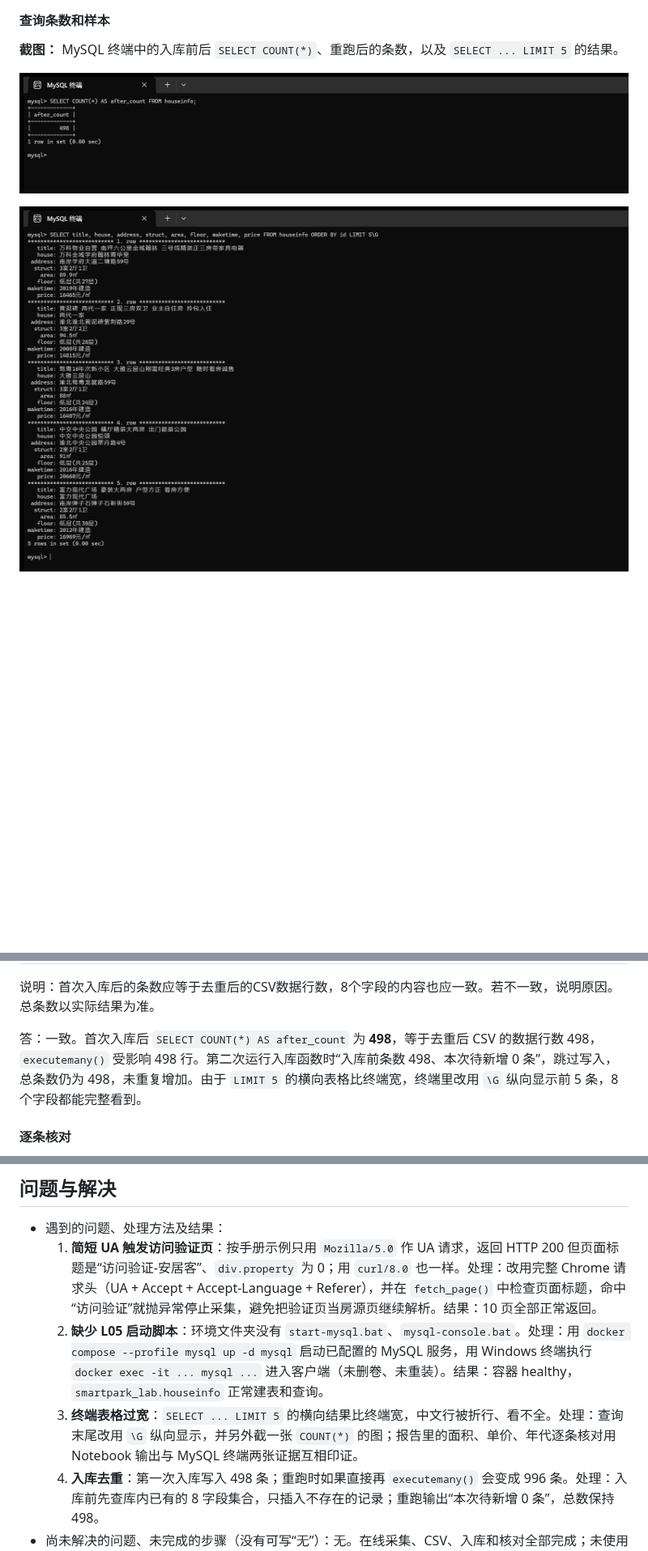
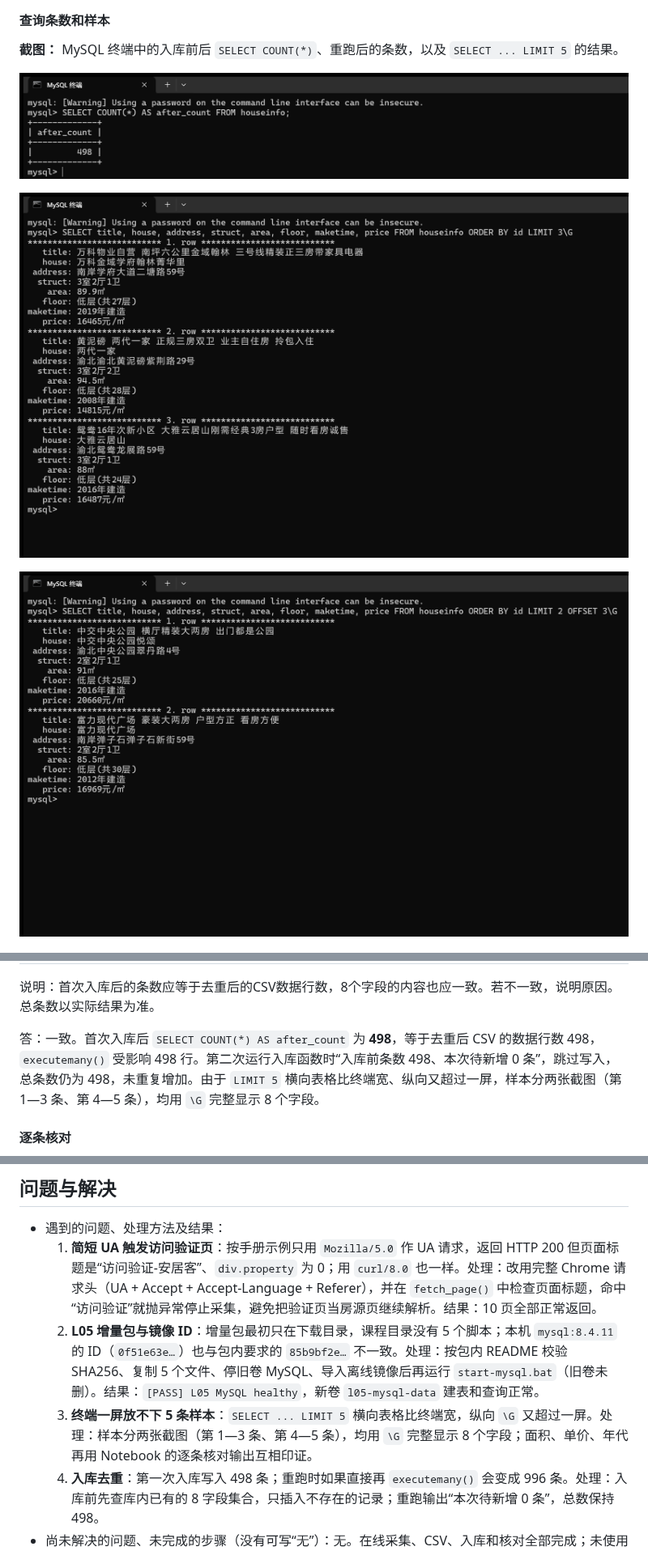
Before and after one commit to lirui-qwe/bigdata-collection-labs-112404260119, a Markdown page: lab02/REPORT.md, 3 parts joined by grey strips. Shown at 81% size. Drawn GitHub-style; pictures changed too: lab02/images/12_mysql_count.png, lab02/images/13_mysql_sample.png (deleted), lab02/images/13_mysql_sample_1.png (added); blank space fills up the shorter version.

```diff
--- a/lab02/REPORT.md
+++ b/lab02/REPORT.md
@@ -136,7 +140,9 @@
 
 ![入库后 MySQL 条数](images/12_mysql_count.png)
 
-![MySQL 中前 5 条样本（纵向显示）](images/13_mysql_sample.png)
+![MySQL 中前 3 条样本（纵向显示）](images/13_mysql_sample_1.png)
+
+![MySQL 中第 4—5 条样本（纵向显示）](images/13_mysql_sample_2.png)
 
 ![两次入库输出对比](images/11_db_import_output.png)
 
@@ -153,7 +159,7 @@
 
 说明：首次入库后的条数应等于去重后的CSV数据行数，8个字段的内容也应一致。若不一致，说明原因。总条数以实际结果为准。
 
-答：一致。首次入库后 `SELECT COUNT(*) AS after_count` 为 **498**，等于去重后 CSV 的数据行数 498，`executemany()` 受影响 498 行。第二次运行入库函数时“入库前条数 498、本次待新增 0 条”，跳过写入，总条数仍为 498，未重复增加。由于 `LIMIT 5` 的横向表格比终端宽，终端里改用 `\G` 纵向显示前 5 条，8 个字段都能完整看到。
+答：一致。首次入库后 `SELECT COUNT(*) AS after_count` 为 **498**，等于去重后 CSV 的数据行数 498，`executemany()` 受影响 498 行。第二次运行入库函数时“入库前条数 498、本次待新增 0 条”，跳过写入，总条数仍为 498，未重复增加。由于 `LIMIT 5` 横向表格比终端宽、纵向又超过一屏，样本分两张截图（第 1—3 条、第 4—5 条），均用 `\G` 完整显示 8 个字段。
 
 #### 逐条核对
 
@@ -173,8 +179,8 @@
 
 - 遇到的问题、处理方法及结果：
   1. **简短 UA 触发访问验证页**：按手册示例只用 `Mozilla/5.0` 作 UA 请求，返回 HTTP 200 但页面标题是“访问验证-安居客”、`div.property` 为 0；用 `curl/8.0` 也一样。处理：改用完整 Chrome 请求头（UA + Accept + Accept-Language + Referer），并在 `fetch_page()` 中检查页面标题，命中“访问验证”就抛异常停止采集，避免把验证页当房源页继续解析。结果：10 页全部正常返回。
-  2. **缺少 L05 启动脚本**：环境文件夹没有 `start-mysql.bat`、`mysql-console.bat`。处理：用 `docker compose --profile mysql up -d mysql` 启动已配置的 MySQL 服务，用 Windows 终端执行 `docker exec -it ... mysql ...` 进入客户端（未删卷、未重装）。结果：容器 healthy，`smartpark_lab.houseinfo` 正常建表和查询。
-  3. **终端表格过宽**：`SELECT ... LIMIT 5` 的横向结果比终端宽，中文行被折行、看不全。处理：查询末尾改用 `\G` 纵向显示，并另外截一张 `COUNT(*)` 的图；报告里的面积、单价、年代逐条核对用 Notebook 输出与 MySQL 终端两张证据互相印证。
+  2. **L05 增量包与镜像 ID**：增量包最初只在下载目录，课程目录没有 5 个脚本；本机 `mysql:8.4.11` 的 ID（`0f51e63e…`）也与包内要求的 `85b9bf2e…` 不一致。处理：按包内 README 校验 SHA256、复制 5 个文件、停旧卷 MySQL、导入离线镜像后再运行 `start-mysql.bat`（旧卷未删）。结果：`[PASS] L05 MySQL healthy`，新卷 `l05-mysql-data` 建表和查询正常。
+  3. **终端一屏放不下 5 条样本**：`SELECT ... LIMIT 5` 横向表格比终端宽，纵向 `\G` 又超过一屏。处理：样本分两张截图（第 1—3 条、第 4—5 条），均用 `\G` 完整显示 8 个字段；面积、单价、年代再用 Notebook 的逐条核对输出互相印证。
   4. **入库去重**：第一次入库写入 498 条；重跑时如果直接再 `executemany()` 会变成 996 条。处理：入库前先查库内已有的 8 字段集合，只插入不存在的记录；重跑输出“本次待新增 0 条”，总数保持 498。
 - 尚未解决的问题、未完成的步骤（没有可写“无”）：无。在线采集、CSV、入库和核对全部完成；未使用网页快照。
 
```
Also changed, not shown: other parts of lab02/REPORT.md (+9 -5 lines), README.md (+3 -1 lines), lab02/images/00_mysql_start.png (added), lab02/images/01_mysql_table.png, 1 other file.
